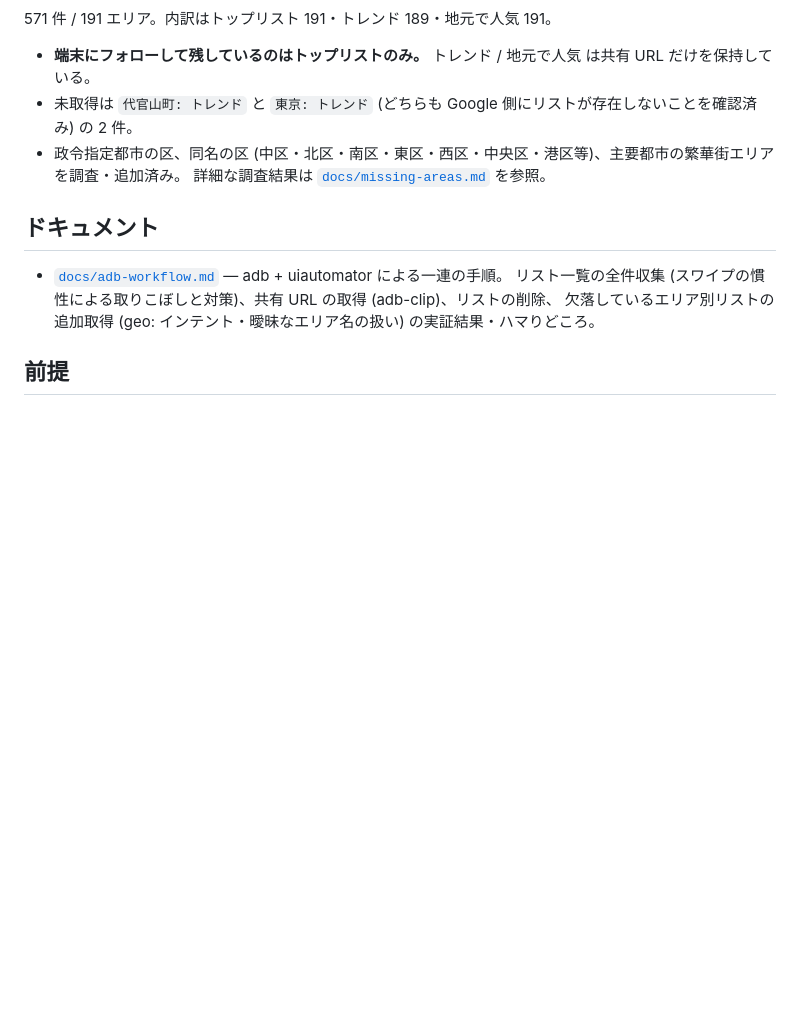
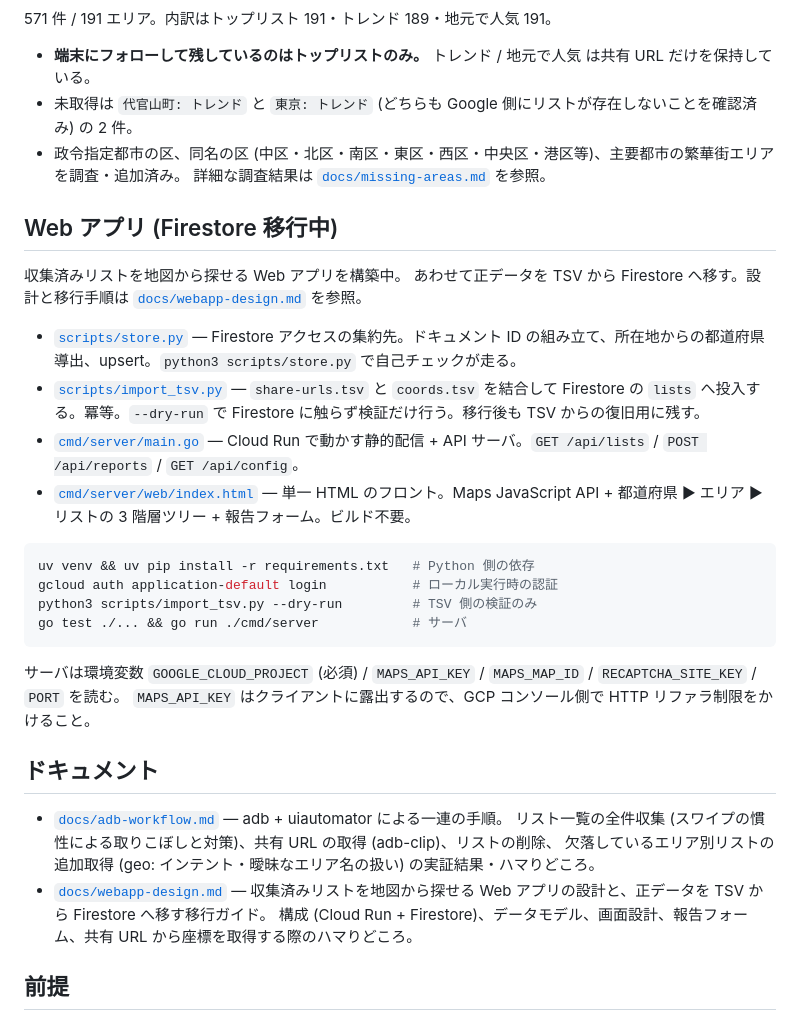
Before and after one commit to CRaLFa/google-maps-restaurant-list-finder, a Markdown page: README.md, the part around one of its changes. Rendered like a GitHub page; blank space fills up the shorter version.

````diff
--- a/README.md
+++ b/README.md
@@ -50,11 +56,33 @@ Web 版は一度に数十件しか描画しない仕様でリスト数が多い
 - 政令指定都市の区、同名の区 (中区・北区・南区・東区・西区・中央区・港区等)、主要都市の繁華街エリアを調査・追加済み。
   詳細な調査結果は [`docs/missing-areas.md`](./docs/missing-areas.md) を参照。
 
+## Web アプリ (Firestore 移行中)
+
+収集済みリストを地図から探せる Web アプリを構築中。
+あわせて正データを TSV から Firestore へ移す。設計と移行手順は [`docs/webapp-design.md`](./docs/webapp-design.md) を参照。
+
+- [`scripts/store.py`](./scripts/store.py) — Firestore アクセスの集約先。ドキュメント ID の組み立て、所在地からの都道府県導出、upsert。`python3 scripts/store.py` で自己チェックが走る。
+- [`scripts/import_tsv.py`](./scripts/import_tsv.py) — `share-urls.tsv` と `coords.tsv` を結合して Firestore の `lists` へ投入する。冪等。`--dry-run` で Firestore に触らず検証だけ行う。移行後も TSV からの復旧用に残す。
+- [`cmd/server/main.go`](./cmd/server/main.go) — Cloud Run で動かす静的配信 + API サーバ。`GET /api/lists` / `POST /api/reports` / `GET /api/config`。
+- [`cmd/server/web/index.html`](./cmd/server/web/index.html) — 単一 HTML のフロント。Maps JavaScript API + 都道府県 ▶ エリア ▶ リストの 3 階層ツリー + 報告フォーム。ビルド不要。
+
+```bash
+uv venv && uv pip install -r requirements.txt   # Python 側の依存
+gcloud auth application-default login           # ローカル実行時の認証
+python3 scripts/import_tsv.py --dry-run         # TSV 側の検証のみ
+go test ./... && go run ./cmd/server            # サーバ
+```
+
+サーバは環境変数 `GOOGLE_CLOUD_PROJECT` (必須) / `MAPS_API_KEY` / `MAPS_MAP_ID` / `RECAPTCHA_SITE_KEY` / `PORT` を読む。
+`MAPS_API_KEY` はクライアントに露出するので、GCP コンソール側で HTTP リファラ制限をかけること。
+
 ## ドキュメント
 
 - [`docs/adb-workflow.md`](./docs/adb-workflow.md) — adb + uiautomator による一連の手順。
   リスト一覧の全件収集 (スワイプの慣性による取りこぼしと対策)、共有 URL の取得 (adb-clip)、リストの削除、
   欠落しているエリア別リストの追加取得 (geo: インテント・曖昧なエリア名の扱い) の実証結果・ハマりどころ。
+- [`docs/webapp-design.md`](./docs/webapp-design.md) — 収集済みリストを地図から探せる Web アプリの設計と、正データを TSV から Firestore へ移す移行ガイド。
+  構成 (Cloud Run + Firestore)、データモデル、画面設計、報告フォーム、共有 URL から座標を取得する際のハマりどころ。
 
 ## 前提
 
````
Also changed, not shown: other parts of README.md (+14 -8 lines), docs/webapp-design.md (added, +345 -0 lines).
